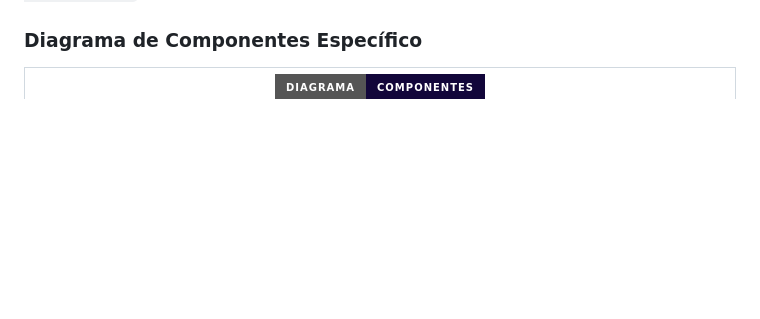
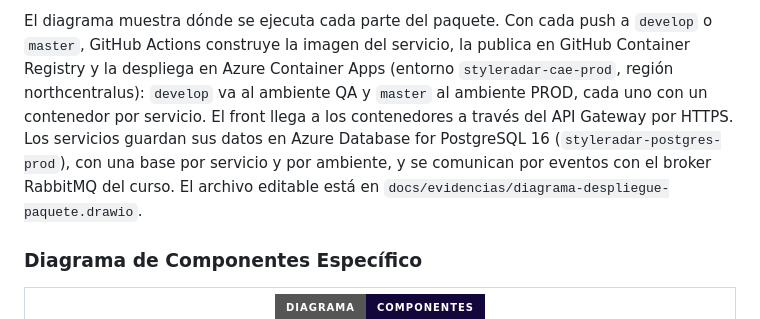
Before and after one commit to StyleRadar1/RST-Geolocation-Service, a Markdown page: README.md, the part around one of its changes. Drawn GitHub-style; badges without logos; blank space fills up the shorter version.

Commit message:
docs: add package deployment diagram

```diff
--- a/README.md
+++ b/README.md
@@ -181,3 +200,4 @@ El diagrama muestra los cuatro microservicios del paquete Catálogo y cómo se r
+El diagrama muestra dónde se ejecuta cada parte del paquete. Con cada push a `develop` o `master`, GitHub Actions construye la imagen del servicio, la publica en GitHub Container Registry y la despliega en Azure Container Apps (entorno `styleradar-cae-prod`, región northcentralus): `develop` va al ambiente QA y `master` al ambiente PROD, cada uno con un contenedor por servicio. El front llega a los contenedores a través del API Gateway por HTTPS. Los servicios guardan sus datos en Azure Database for PostgreSQL 16 (`styleradar-postgres-prod`), con una base por servicio y por ambiente, y se comunican por eventos con el broker RabbitMQ del curso. El archivo editable está en `docs/evidencias/diagrama-despliegue-paquete.drawio`.
 
 ### Diagrama de Componentes Específico
 
```
Also changed, not shown: other parts of README.md (+19 -0 lines), docs/evidencias/diagrama-despliegue-paquete.png (added), 1 other file.
